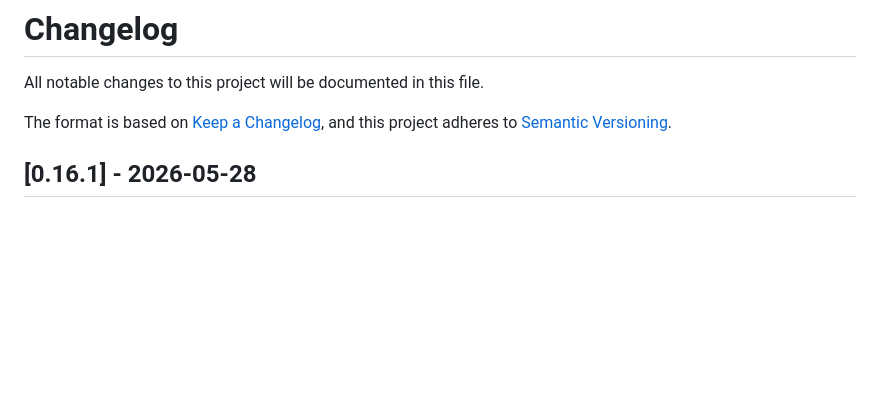
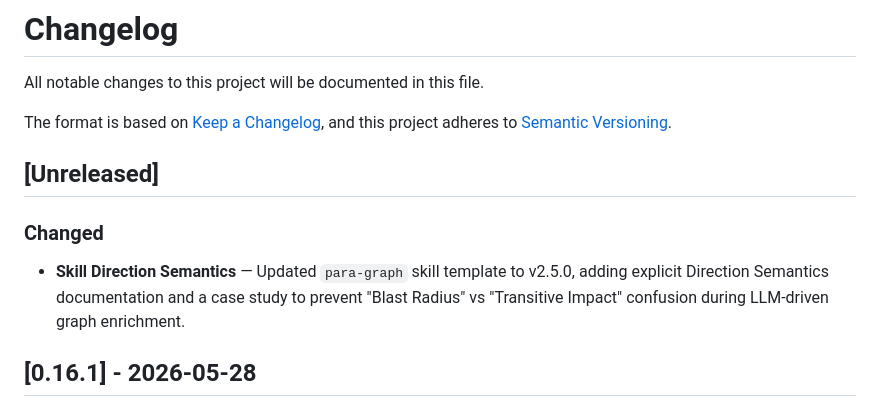
Before and after one commit to pageel/para-graph, a Markdown page: CHANGELOG.md, the part around the change. Drawn GitHub-style; blank space fills up the shorter version.

Commit message:
docs(skill): add blast radius direction semantics to para-graph skill (v2.5.0)

```diff
--- a/CHANGELOG.md
+++ b/CHANGELOG.md
@@ -4,6 +4,11 @@ All notable changes to this project will be documented in this file.
 
 The format is based on [Keep a Changelog](https://keepachangelog.com/en/1.1.0/),
 and this project adheres to [Semantic Versioning](https://semver.org/spec/v2.0.0.html).
+
+## [Unreleased]
+
+### Changed
+- **Skill Direction Semantics** — Updated `para-graph` skill template to v2.5.0, adding explicit Direction Semantics documentation and a case study to prevent "Blast Radius" vs "Transitive Impact" confusion during LLM-driven graph enrichment.
 
 ## [0.16.1] - 2026-05-28
 
```
Also changed, not shown: 1 other file.
